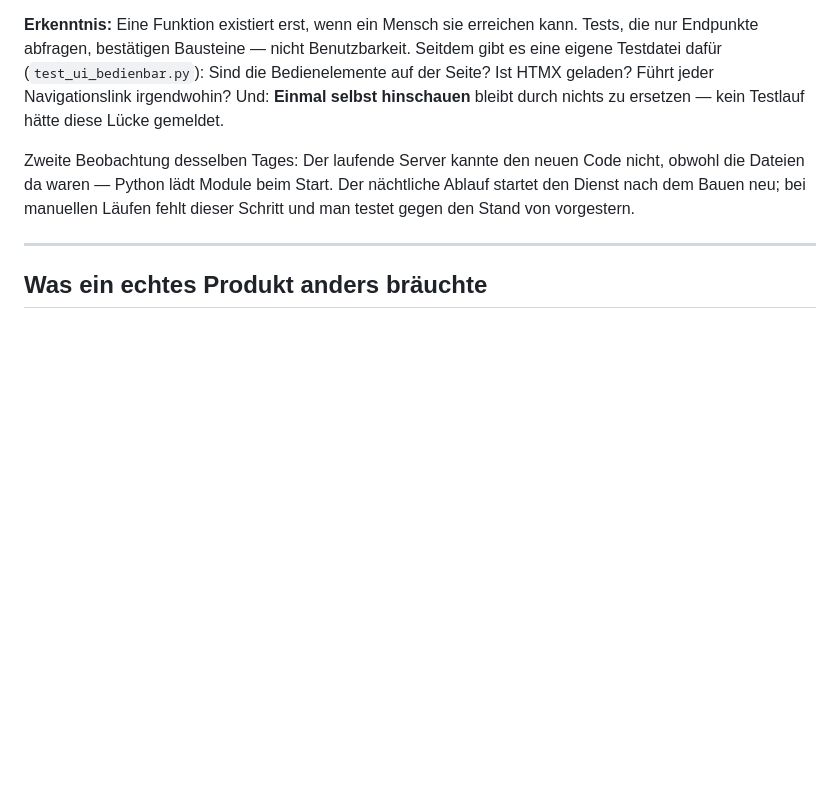
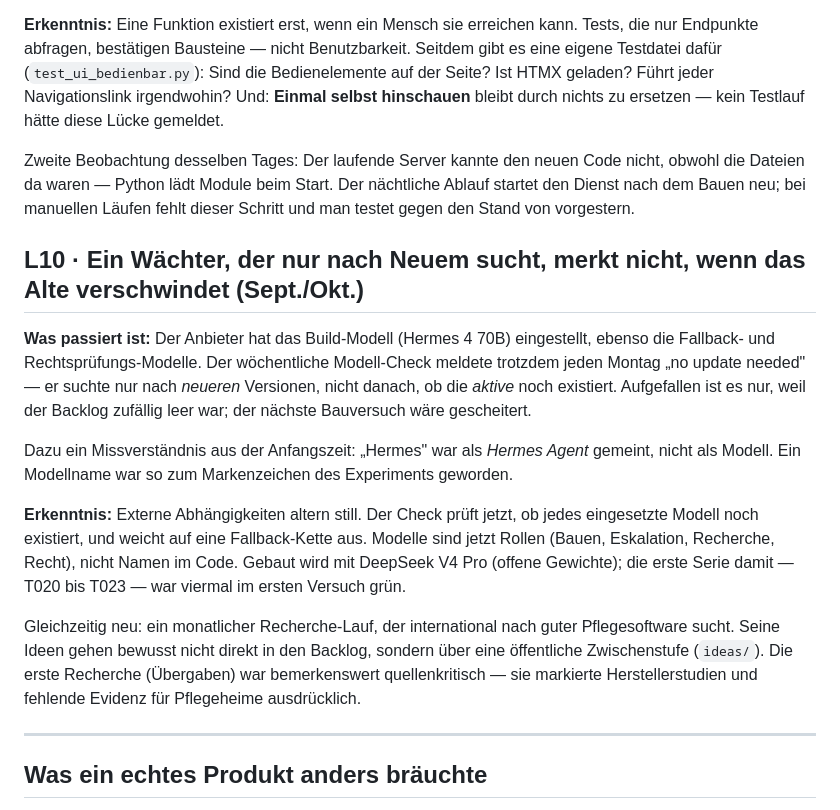
Before and after one commit to lars495/pflegeos, a Markdown page: LEARNINGS.md, the part around the change. GitHub-like rendering; blank space fills up the shorter version.

Commit message:
docs: L10 — still verschwundene Modelle, Recherche-Modus
Co-Authored-By: Claude Opus 5.5 <noreply@anthropic.com>

```diff
--- a/LEARNINGS.md
+++ b/LEARNINGS.md
@@ -170,6 +170,30 @@ nicht, obwohl die Dateien da waren — Python lädt Module beim Start. Der
 nächtliche Ablauf startet den Dienst nach dem Bauen neu; bei manuellen Läufen
 fehlt dieser Schritt und man testet gegen den Stand von vorgestern.
 
+## L10 · Ein Wächter, der nur nach Neuem sucht, merkt nicht, wenn das Alte verschwindet (Sept./Okt.)
+
+**Was passiert ist:** Der Anbieter hat das Build-Modell (Hermes 4 70B) eingestellt,
+ebenso die Fallback- und Rechtsprüfungs-Modelle. Der wöchentliche Modell-Check
+meldete trotzdem jeden Montag „no update needed" — er suchte nur nach *neueren*
+Versionen, nicht danach, ob die *aktive* noch existiert. Aufgefallen ist es nur,
+weil der Backlog zufällig leer war; der nächste Bauversuch wäre gescheitert.
+
+Dazu ein Missverständnis aus der Anfangszeit: „Hermes" war als *Hermes Agent*
+gemeint, nicht als Modell. Ein Modellname war so zum Markenzeichen des
+Experiments geworden.
+
+**Erkenntnis:** Externe Abhängigkeiten altern still. Der Check prüft jetzt, ob
+jedes eingesetzte Modell noch existiert, und weicht auf eine Fallback-Kette
+aus. Modelle sind jetzt Rollen (Bauen, Eskalation, Recherche, Recht), nicht
+Namen im Code. Gebaut wird mit DeepSeek V4 Pro (offene Gewichte); die erste
+Serie damit — T020 bis T023 — war viermal im ersten Versuch grün.
+
+Gleichzeitig neu: ein monatlicher Recherche-Lauf, der international nach guter
+Pflegesoftware sucht. Seine Ideen gehen bewusst nicht direkt in den Backlog,
+sondern über eine öffentliche Zwischenstufe (`ideas/`). Die erste Recherche
+(Übergaben) war bemerkenswert quellenkritisch — sie markierte Herstellerstudien
+und fehlende Evidenz für Pflegeheime ausdrücklich.
+
 ---
 
 ## Was ein echtes Produkt anders bräuchte
```
